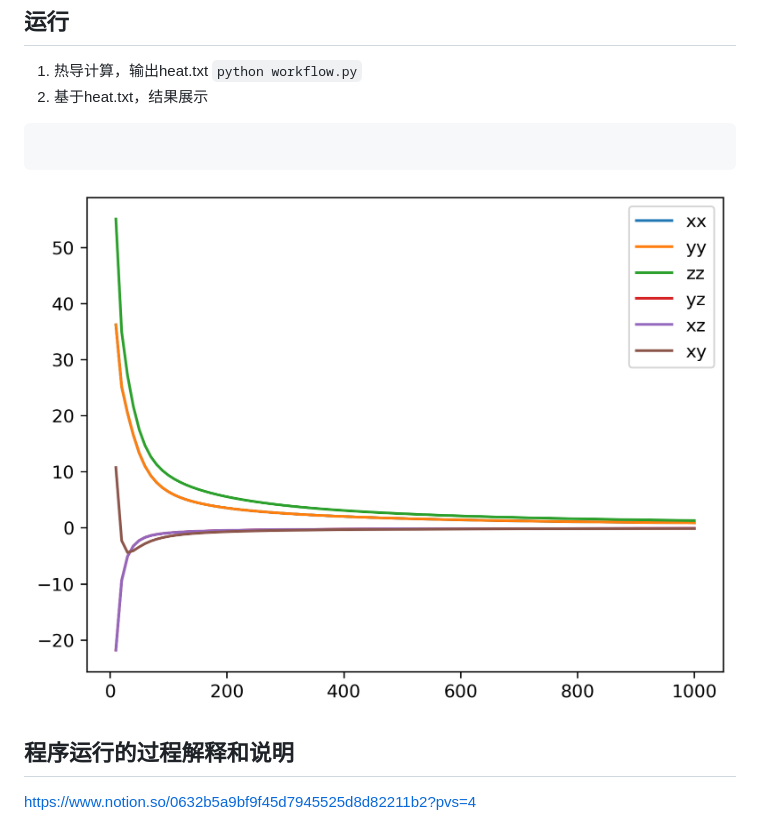
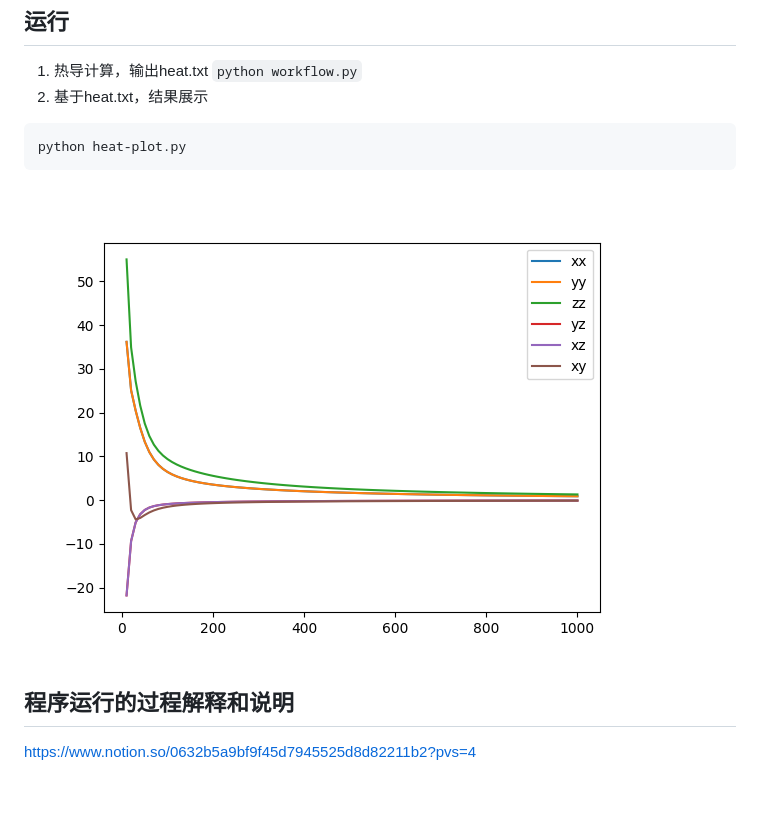
Before and after one commit to Tinrry/thermal_conductivity, a Markdown page: readme.md, the part around the change. Rendered like a GitHub page; pictures changed too: img.png; blank space fills up the shorter version.

Commit message:
plot 程序前进一个空格

````diff
--- a/readme.md
+++ b/readme.md
@@ -10,8 +10,11 @@ in_template.lammps # 运行自动流程脚本需要
 1. 热导计算，输出heat.txt
 ```python workflow.py```
 2. 基于heat.txt，结果展示
-```python heat-plot.py
+
 ```
+python heat-plot.py
+```
+
 ![h-p](./img.png)
 
 ## 程序运行的过程解释和说明
````
Also changed, not shown: 1 other file.
